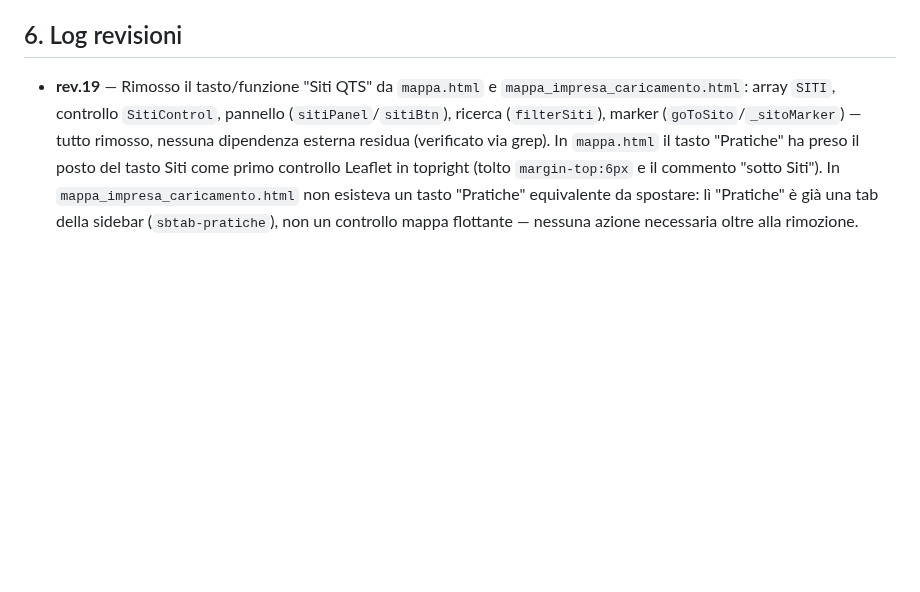
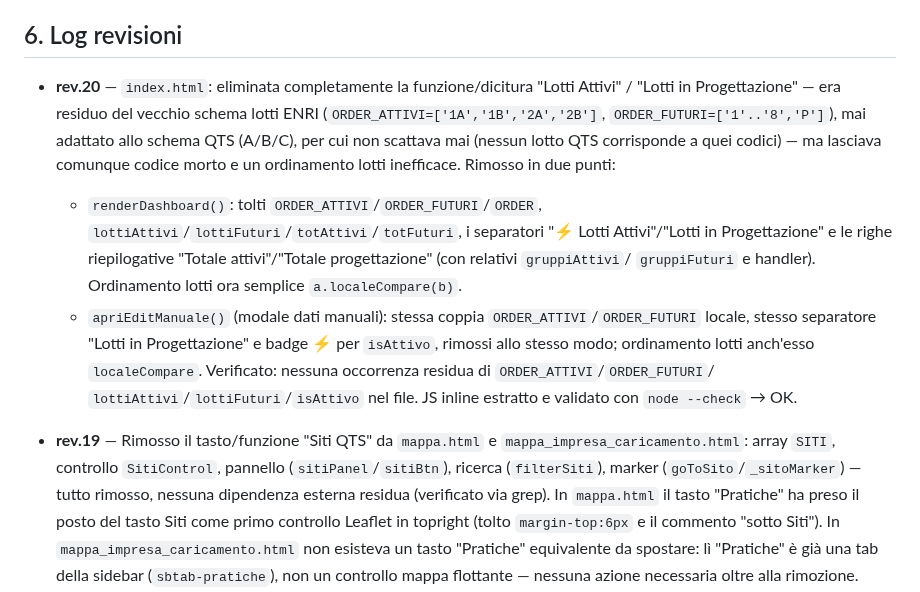
Before and after one commit to ENRI-RDS/QTS_DASHBOARD, a Markdown page: AGENT_BRIEF.md, the part around the change. Rendered like a GitHub page; blank space fills up the shorter version.

```diff
--- a/AGENT_BRIEF.md
+++ b/AGENT_BRIEF.md
@@ -109,6 +109,26 @@ Citare la sezione del brand kit pertinente quando informa una scelta di design.
 
 ## 6. Log revisioni
 
+- **rev.20** — `index.html`: eliminata completamente la funzione/dicitura
+  "Lotti Attivi" / "Lotti in Progettazione" — era residuo del vecchio
+  schema lotti ENRI (`ORDER_ATTIVI=['1A','1B','2A','2B']`,
+  `ORDER_FUTURI=['1'..'8','P']`), mai adattato allo schema QTS (A/B/C),
+  per cui non scattava mai (nessun lotto QTS corrisponde a quei codici) —
+  ma lasciava comunque codice morto e un ordinamento lotti inefficace.
+  Rimosso in due punti:
+  - `renderDashboard()`: tolti `ORDER_ATTIVI`/`ORDER_FUTURI`/`ORDER`,
+    `lottiAttivi`/`lottiFuturi`/`totAttivi`/`totFuturi`, i separatori
+    "⚡ Lotti Attivi"/"Lotti in Progettazione" e le righe riepilogative
+    "Totale attivi"/"Totale progettazione" (con relativi `gruppiAttivi`/
+    `gruppiFuturi` e handler). Ordinamento lotti ora semplice
+    `a.localeCompare(b)`.
+  - `apriEditManuale()` (modale dati manuali): stessa coppia
+    `ORDER_ATTIVI`/`ORDER_FUTURI` locale, stesso separatore "Lotti in
+    Progettazione" e badge ⚡ per `isAttivo`, rimossi allo stesso modo;
+    ordinamento lotti anch'esso `localeCompare`.
+  Verificato: nessuna occorrenza residua di `ORDER_ATTIVI`/`ORDER_FUTURI`/
+  `lottiAttivi`/`lottiFuturi`/`isAttivo` nel file. JS inline estratto e
+  validato con `node --check` → OK.
 - **rev.19** — Rimosso il tasto/funzione "Siti QTS" da `mappa.html` e
   `mappa_impresa_caricamento.html`: array `SITI`, controllo `SitiControl`,
   pannello (`sitiPanel`/`sitiBtn`), ricerca (`filterSiti`), marker
```
